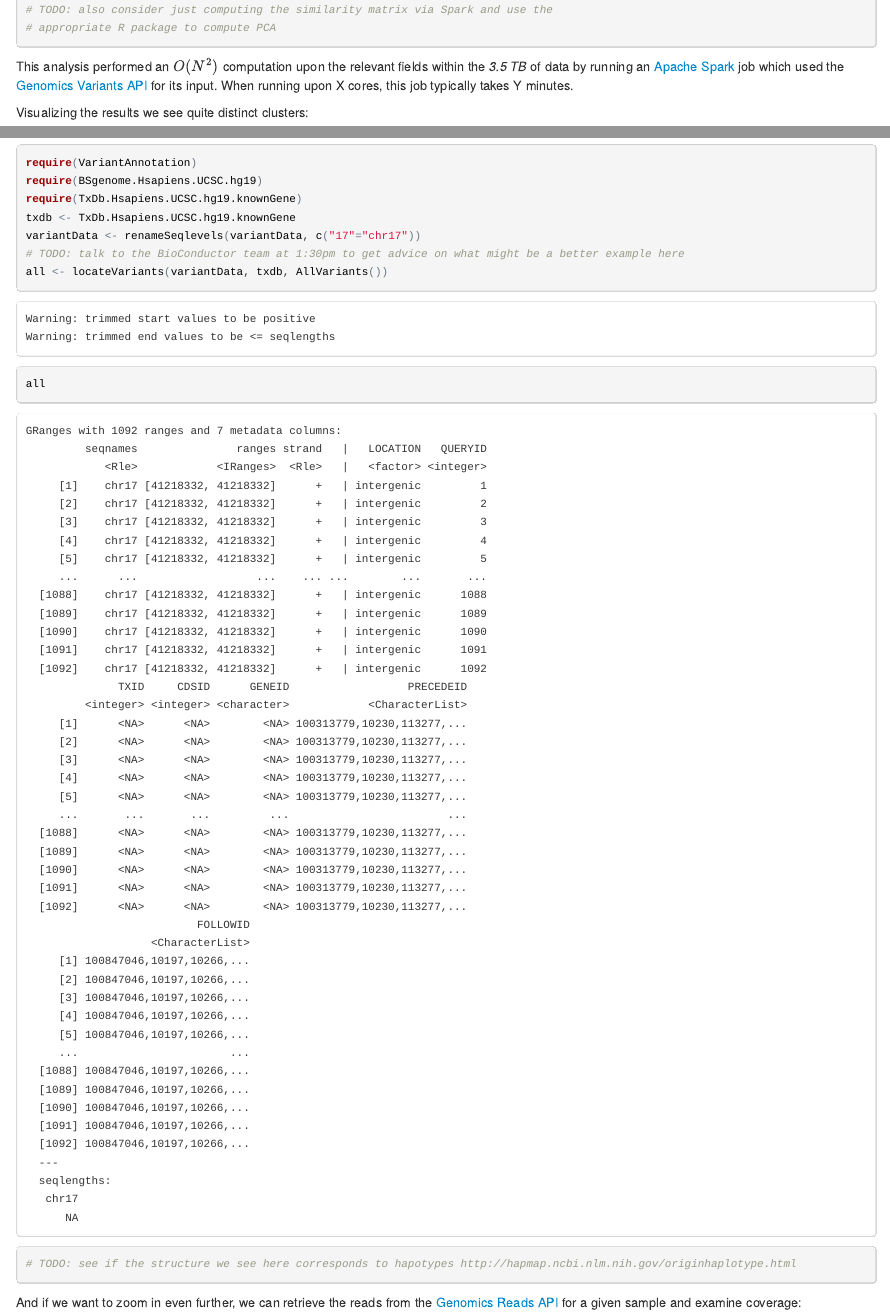
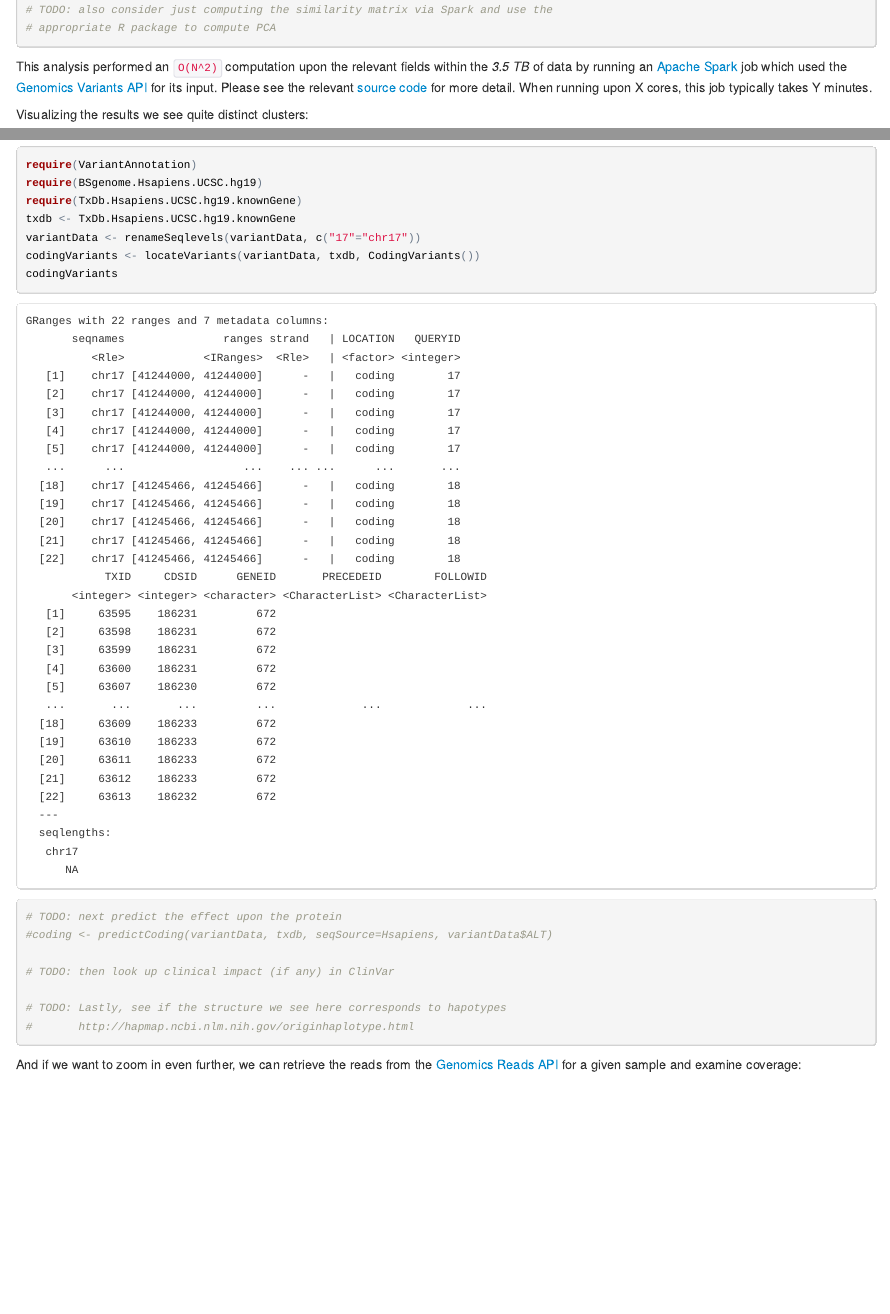
Before and after one commit to verilylifesciences/variant-qc, an R Markdown document (R/1000Genomes-BRCA1-analysis/AllModalitiesDemo.Rmd): the page in a window 1100 px wide, from 380 px down, and a second part further down, joined at a grey line. The pictures show the output file R/1000Genomes-BRCA1-analysis/AllModalitiesDemo.html that the author committed with the source, opened offline.

Commit message:
Minor tweaks to content.

````diff
--- a/R/1000Genomes-BRCA1-analysis/AllModalitiesDemo.Rmd
+++ b/R/1000Genomes-BRCA1-analysis/AllModalitiesDemo.Rmd
@@ -60,7 +60,7 @@ pca_1kg <- read.table("./data/1kg-pca.tsv", col.names=c("Sample", "PC1", "PC2"))
 # TODO: also consider just computing the similarity matrix via Spark and use the
 # appropriate R package to compute PCA
 ```
-This analysis performed an $O(N^2)$ computation upon the relevant fields within the *3.5 TB* of data by running an [Apache Spark](http://spark.apache.org/) job which used the [Genomics Variants API](https://developers.google.com/genomics/v1beta/reference/variants) for its input.  When running upon X cores, this job typically takes Y minutes.
+This analysis performed an `O(N^2)` computation upon the relevant fields within the *3.5 TB* of data by running an [Apache Spark](http://spark.apache.org/) job which used the [Genomics Variants API](https://developers.google.com/genomics/v1beta/reference/variants) for its input.  Please see the relevant [source code](https://github.com/googlegenomics/spark-examples/blob/master/src/main/scala/com/google/cloud/genomics/spark/examples/VariantsPca.scala#L37) for more detail.  When running upon X cores, this job typically takes Y minutes.
 
 Visualizing the results we see quite distinct clusters:
 ```{r fig.align="center", fig.width=10, cache=FALSE, comment=NA}
@@ -194,10 +198,16 @@ require(BSgenome.Hsapiens.UCSC.hg19)
 require(TxDb.Hsapiens.UCSC.hg19.knownGene)
 txdb <- TxDb.Hsapiens.UCSC.hg19.knownGene
 variantData <- renameSeqlevels(variantData, c("17"="chr17"))
-# TODO: talk to the BioConductor team at 1:30pm to get advice on what might be a better example here
-all <- locateVariants(variantData, txdb, AllVariants())
-all
-# TODO: see if the structure we see here corresponds to hapotypes http://hapmap.ncbi.nlm.nih.gov/originhaplotype.html
+codingVariants <- locateVariants(variantData, txdb, CodingVariants())
+codingVariants
+
+# TODO: next predict the effect upon the protein
+#coding <- predictCoding(variantData, txdb, seqSource=Hsapiens, variantData$ALT)
+
+# TODO: then look up clinical impact (if any) in ClinVar
+
+# TODO: Lastly, see if the structure we see here corresponds to hapotypes
+#       http://hapmap.ncbi.nlm.nih.gov/originhaplotype.html
 ```
 
 And if we want to zoom in even further, we can retrieve the reads from the [Genomics Reads API](https://developers.google.com/genomics/v1beta/reference/readsets) for a given sample and examine coverage:
````
Also changed, not shown: R/1000Genomes-BRCA1-analysis/AllModalitiesDemo.html, R/1000Genomes-BRCA1-analysis/README.md, R/1000Genomes-BRCA1-analysis/AllModalitiesDemo.Rmd (6 more changed lines), 2 other files.
